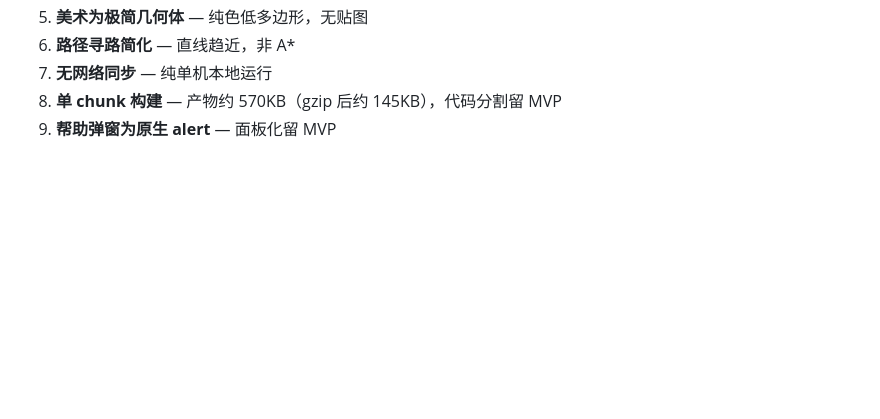
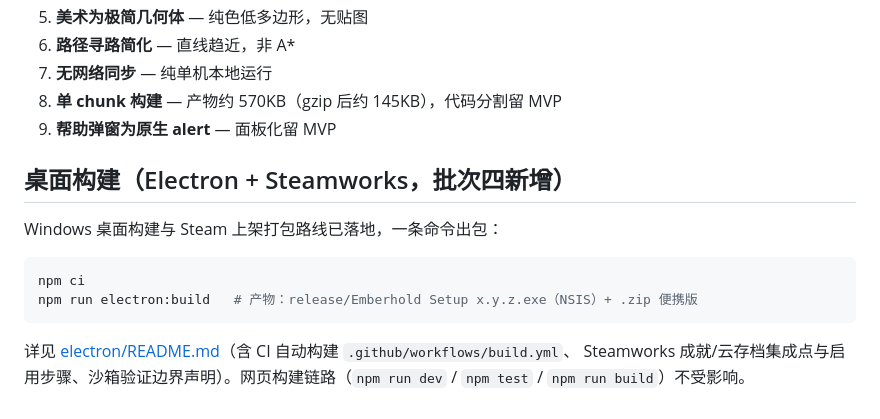
Before and after one commit to Tan00716/DoubauDev, a Markdown page: game/README.md, the part around the change. GitHub-like rendering; blank space fills up the shorter version.

Commit message:
feat(MVP-batch4): update game/README.md

````diff
--- a/game/README.md
+++ b/game/README.md
@@ -97,3 +97,17 @@ src/
 7. **无网络同步** — 纯单机本地运行
 8. **单 chunk 构建** — 产物约 570KB（gzip 后约 145KB），代码分割留 MVP
 9. **帮助弹窗为原生 alert** — 面板化留 MVP
+
+
+## 桌面构建（Electron + Steamworks，批次四新增）
+
+Windows 桌面构建与 Steam 上架打包路线已落地，一条命令出包：
+
+```bash
+npm ci
+npm run electron:build   # 产物：release/Emberhold Setup x.y.z.exe（NSIS）+ .zip 便携版
+```
+
+详见 [electron/README.md](./electron/README.md)（含 CI 自动构建 `.github/workflows/build.yml`、
+Steamworks 成就/云存档集成点与启用步骤、沙箱验证边界声明）。网页构建链路（`npm run dev` /
+`npm test` / `npm run build`）不受影响。
````
